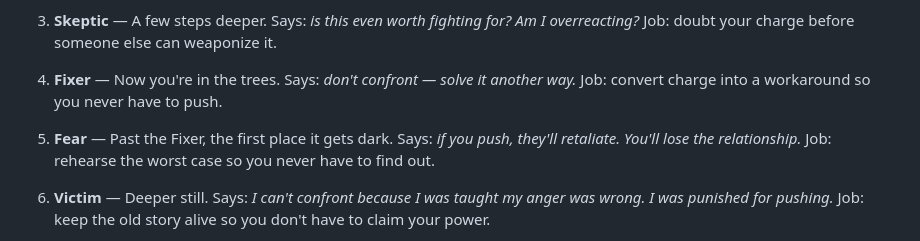
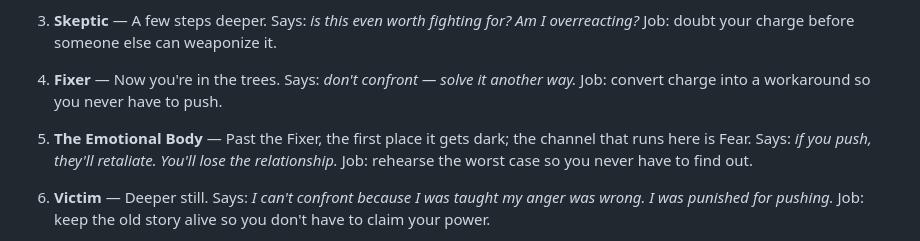
Before and after one commit to wendell-britt/mtgoa-manuscript, a Markdown page: chapters/ch3-CHALLENGER/CHAPTER3_CHALLENGER_FULL_DRAFT.md, the part around the change. GitHub-like rendering.

```diff
--- a/chapters/ch3-CHALLENGER/CHAPTER3_CHALLENGER_FULL_DRAFT.md
+++ b/chapters/ch3-CHALLENGER/CHAPTER3_CHALLENGER_FULL_DRAFT.md
@@ -389,7 +389,7 @@ Eight gates. One path. Same order, every time.
 
 4. **Fixer** — Now you're in the trees. Says: *don't confront — solve it another way.* Job: convert charge into a workaround so you never have to push.
 
-5. **Fear** — Past the Fixer, the first place it gets dark. Says: *if you push, they'll retaliate. You'll lose the relationship.* Job: rehearse the worst case so you never have to find out.
+5. **The Emotional Body** — Past the Fixer, the first place it gets dark; the channel that runs here is Fear. Says: *if you push, they'll retaliate. You'll lose the relationship.* Job: rehearse the worst case so you never have to find out.
 
 6. **Victim** — Deeper still. Says: *I can't confront because I was taught my anger was wrong. I was punished for pushing.* Job: keep the old story alive so you don't have to claim your power.
 
```
Also changed, not shown: chapters/ch4-REGENT/CHAPTER4_REGENT_FULL_DRAFT.md (+1 -1 lines), chapters/ch6-diplomat/CHAPTER6_DIPLOMAT_FULL_DRAFT_MASTER.md (+11 -11 lines).
